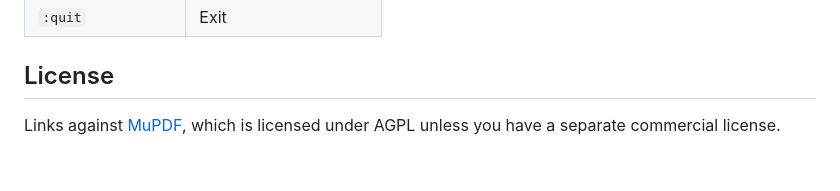
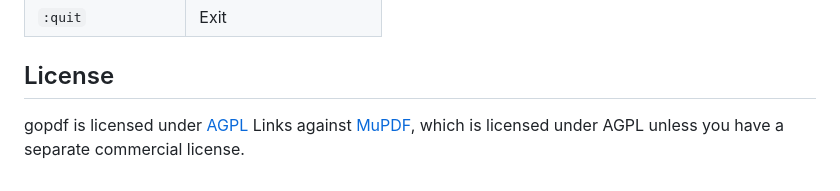
Before and after one commit to Aethar01/gopdf, a Markdown page: README.md, the part around the change. Rendered like a GitHub page; blank space fills up the shorter version.

Commit message:
add license info

```diff
--- a/README.md
+++ b/README.md
@@ -191,4 +191,5 @@ gopdf.cache.clear()          -- Clear cache
 
 ## License
 
+gopdf is licensed under [AGPL](./LICENSE)
 Links against [MuPDF](https://mupdf.com/), which is licensed under AGPL unless you have a separate commercial license.
```
